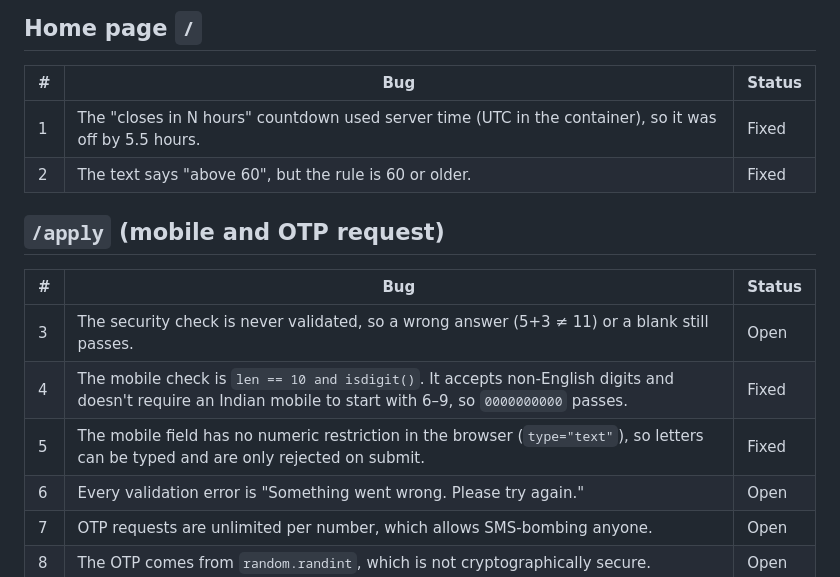
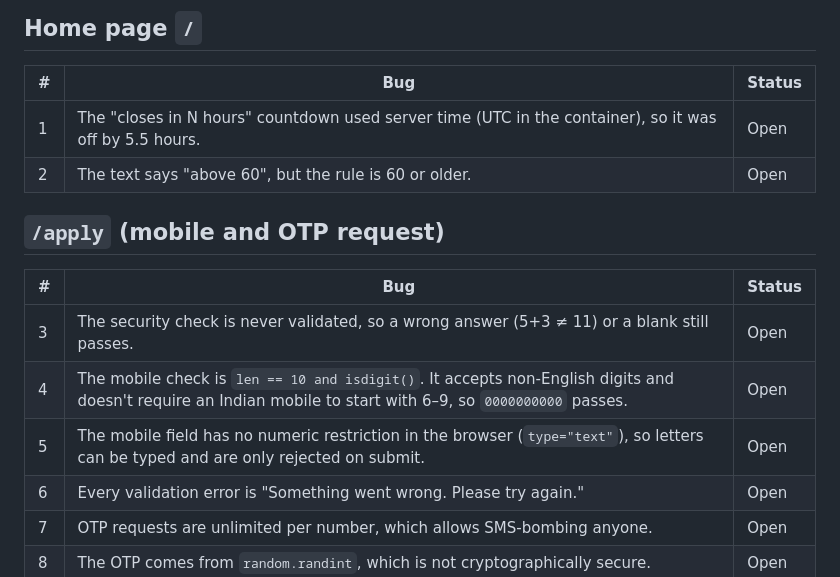
Before and after one commit to Tusharpaul231/sewasetu, a Markdown page: BUG-LIST.md, the part around one of its changes. Drawn GitHub-style.

```diff
--- a/BUG-LIST.md
+++ b/BUG-LIST.md
@@ -5,16 +5,16 @@
 
 | # | Bug | Status |
 |---|---|---|
-| 1 | The "closes in N hours" countdown used server time (UTC in the container), so it was off by 5.5 hours. | Fixed |
-| 2 | The text says "above 60", but the rule is 60 or older. | Fixed |
+| 1 | The "closes in N hours" countdown used server time (UTC in the container), so it was off by 5.5 hours. | Open |
+| 2 | The text says "above 60", but the rule is 60 or older. | Open |
 
 ## `/apply` (mobile and OTP request)
 
 | # | Bug | Status |
 |---|---|---|
 | 3 | The security check is never validated, so a wrong answer (5+3 ≠ 11) or a blank still passes. | Open  |
-| 4 | The mobile check is `len == 10 and isdigit()`. It accepts non-English digits and doesn't require an Indian mobile to start with 6–9, so `0000000000` passes. | Fixed |
-| 5 | The mobile field has no numeric restriction in the browser (`type="text"`), so letters can be typed and are only rejected on submit. | Fixed |
+| 4 | The mobile check is `len == 10 and isdigit()`. It accepts non-English digits and doesn't require an Indian mobile to start with 6–9, so `0000000000` passes. | Open |
+| 5 | The mobile field has no numeric restriction in the browser (`type="text"`), so letters can be typed and are only rejected on submit. | Open |
 | 6 | Every validation error is "Something went wrong. Please try again." | Open |
 | 7 | OTP requests are unlimited per number, which allows SMS-bombing anyone. | Open |
 | 8 | The OTP comes from `random.randint`, which is not cryptographically secure. | Open |
```
Also changed, not shown: other parts of BUG-LIST.md (+40 -0 lines).
